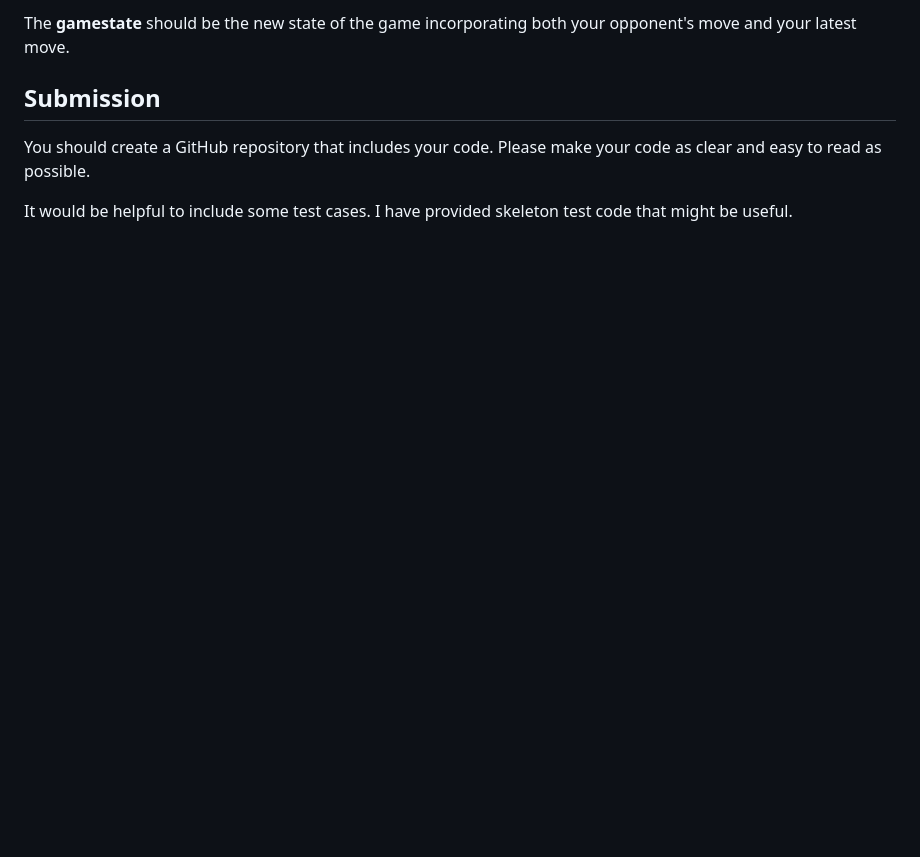
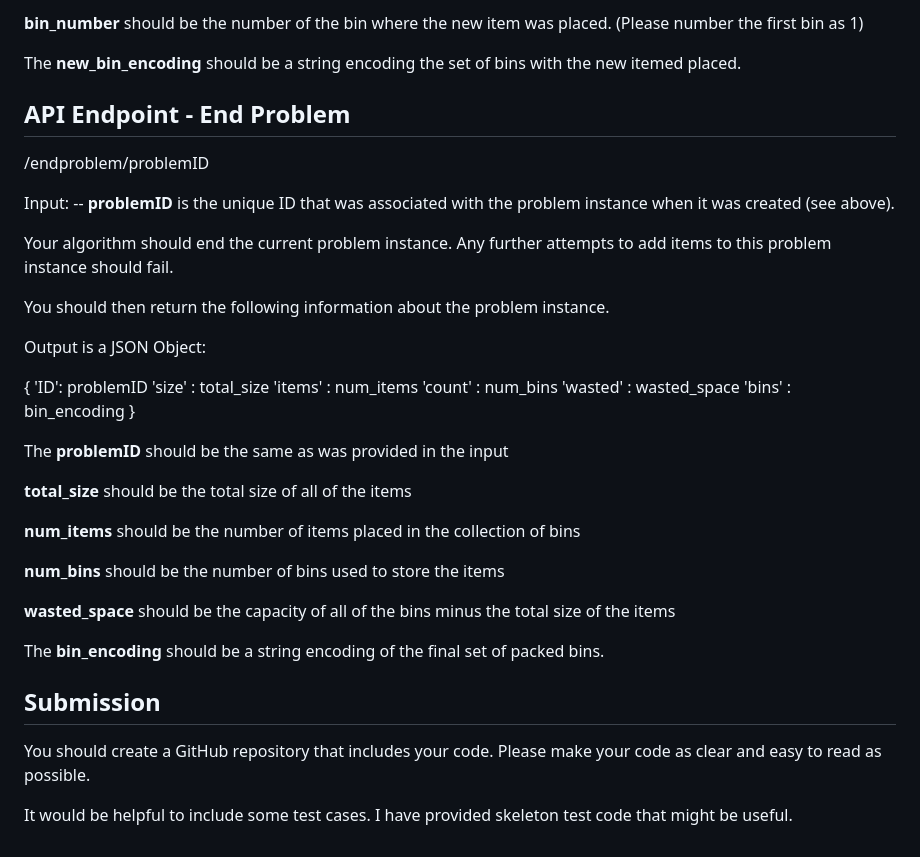
Before and after one commit to mlepinski/Adv-software-design, a Markdown page: Assignment-One/bin_pack.md, the part around the change printed below. Drawn GitHub-style; blank space fills up the shorter version.

```diff
--- a/Assignment-One/bin_pack.md
+++ b/Assignment-One/bin_pack.md
@@ -67,5 +79,41 @@ The **gameID** should be the same as was provided in the input
 
-The **gamestate** should be the new state of the game incorporating both your opponent's move and your latest move.
+**bin_number** should be the number of the bin where the new item was placed. (Please number the first bin as 1)
+
+The **new_bin_encoding** should be a string encoding the set of bins with the new itemed placed.
+
+## API Endpoint - End Problem
+
+/endproblem/problemID
+
+Input:
+-- **problemID** is the unique ID that was associated with the problem instance when it was created (see above).
+
+Your algorithm should end the current problem instance. Any further attempts to add items to this problem instance should fail.
+
+You should then return the following information about the problem instance.
+
+Output is a JSON Object:
+
+  {
+  'ID': problemID
+  'size' : total_size
+  'items' : num_items
+  'count' : num_bins
+  'wasted' : wasted_space
+  'bins' : bin_encoding
+  }
+
+The **problemID** should be the same as was provided in the input
+
+**total_size** should be the total size of all of the items
+
+**num_items** should be the number of items placed in the collection of bins
+
+**num_bins** should be the number of bins used to store the items
+
+**wasted_space** should be the capacity of all of the bins minus the total size of the items
+
+The **bin_encoding** should be a string encoding of the final set of packed bins.
 
 ## Submission
 
```
Also changed, not shown: other parts of Assignment-One/bin_pack.md (+46 -34 lines).
